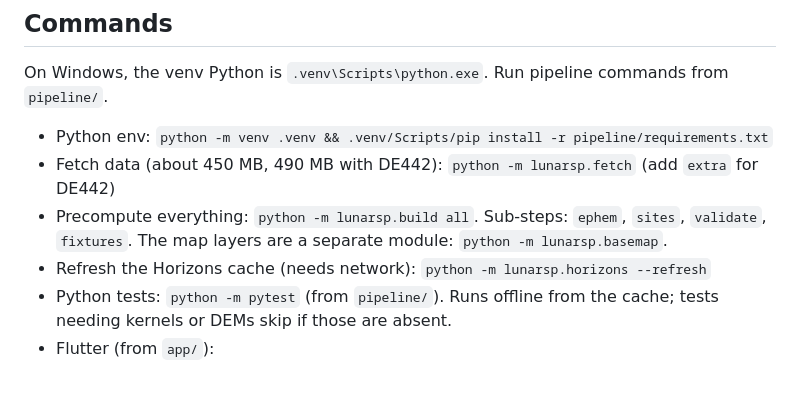
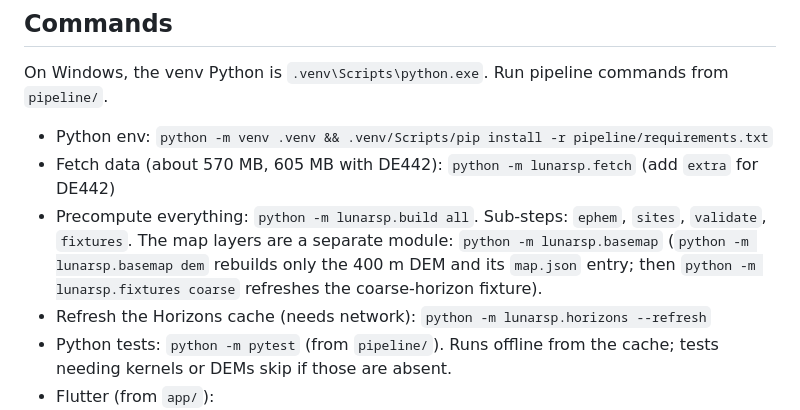
Before and after one commit to localizedprojects/CLPS-MOON-BROWSER, a Markdown page: CLAUDE.md, the part around the change. Rendered like a GitHub page; blank space fills up the shorter version.

```diff
--- a/CLAUDE.md
+++ b/CLAUDE.md
@@ -30,8 +30,8 @@ This is a NASA Space Apps entry: a Flutter app (web + Android) for comparing sou
 ## Commands
 On Windows, the venv Python is `.venv\Scripts\python.exe`. Run pipeline commands from `pipeline/`.
 - Python env: `python -m venv .venv && .venv/Scripts/pip install -r pipeline/requirements.txt`
-- Fetch data (about 450 MB, 490 MB with DE442): `python -m lunarsp.fetch` (add `extra` for DE442)
-- Precompute everything: `python -m lunarsp.build all`. Sub-steps: `ephem`, `sites`, `validate`, `fixtures`. The map layers are a separate module: `python -m lunarsp.basemap`.
+- Fetch data (about 570 MB, 605 MB with DE442): `python -m lunarsp.fetch` (add `extra` for DE442)
+- Precompute everything: `python -m lunarsp.build all`. Sub-steps: `ephem`, `sites`, `validate`, `fixtures`. The map layers are a separate module: `python -m lunarsp.basemap` (`python -m lunarsp.basemap dem` rebuilds only the 400 m DEM and its `map.json` entry; then `python -m lunarsp.fixtures coarse` refreshes the coarse-horizon fixture).
 - Refresh the Horizons cache (needs network): `python -m lunarsp.horizons --refresh`
 - Python tests: `python -m pytest` (from `pipeline/`). Runs offline from the cache; tests needing kernels or DEMs skip if those are absent.
 - Flutter (from `app/`):
```
Also changed, not shown: README.md (+12 -8 lines), pipeline/README.md (+1 -1 lines).
